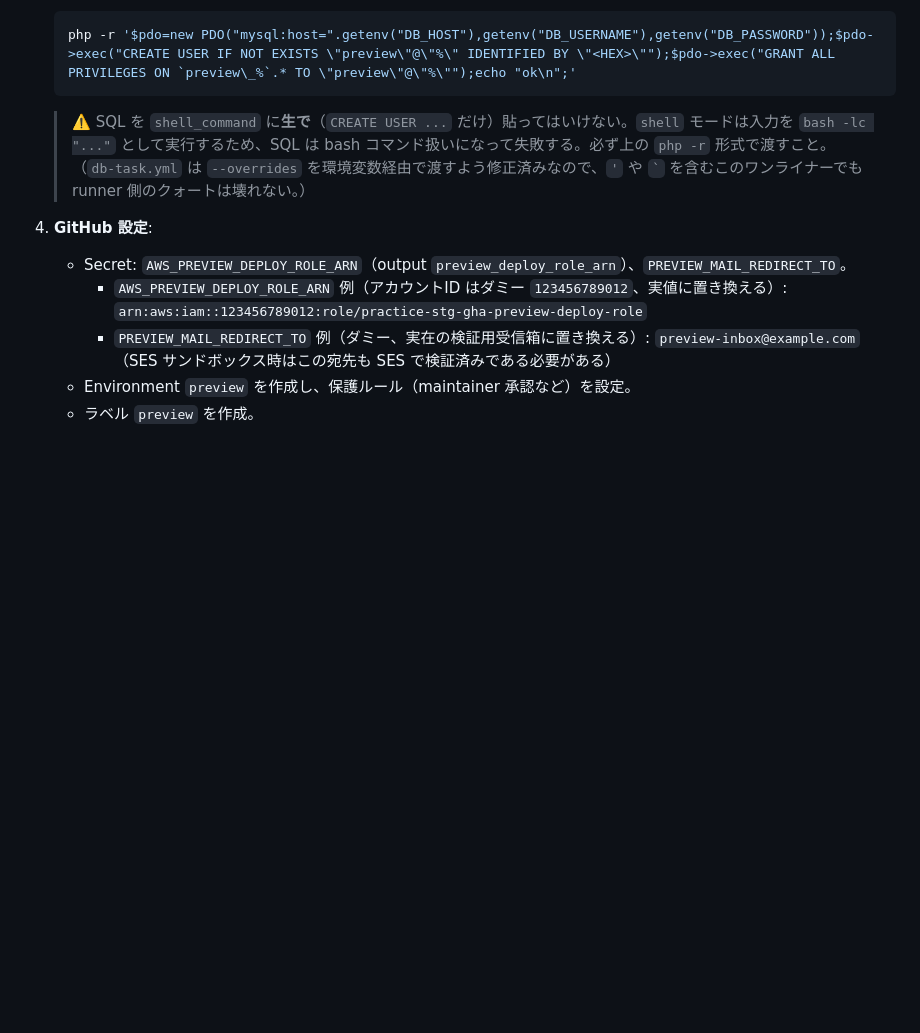
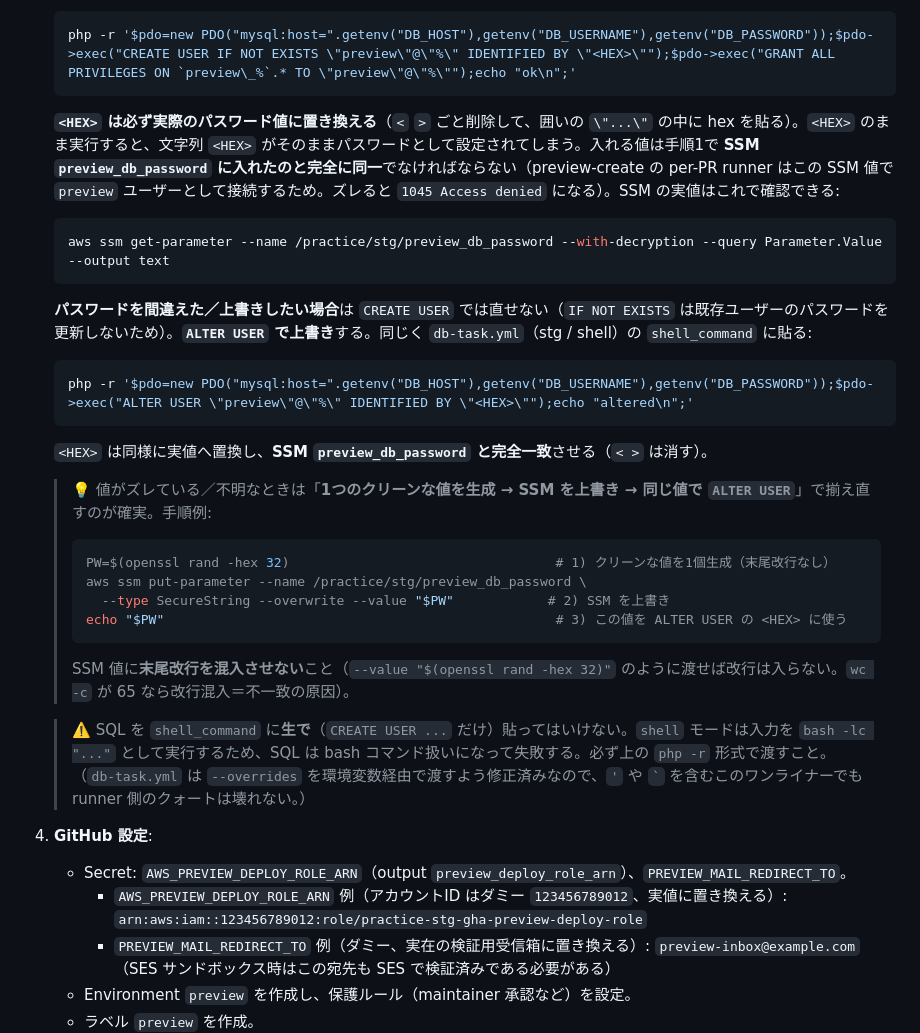
Before and after one commit to 0000masa/react-laravel-practice-public, a Markdown page: docs/deploy/pr-preview-environment.md, the part around the change. Rendered like a GitHub page; blank space fills up the shorter version.

Commit message:
データベースユーザーのパスワード設定手順を明確化し、SSMとの整合性を保つための注意事項を追加

````diff
--- a/docs/deploy/pr-preview-environment.md
+++ b/docs/deploy/pr-preview-environment.md
@@ -158,6 +158,26 @@ Base64 は誰でもデコードできる**単なるエンコード**で、暗号
    ```bash
    php -r '$pdo=new PDO("mysql:host=".getenv("DB_HOST"),getenv("DB_USERNAME"),getenv("DB_PASSWORD"));$pdo->exec("CREATE USER IF NOT EXISTS \"preview\"@\"%\" IDENTIFIED BY \"<HEX>\"");$pdo->exec("GRANT ALL PRIVILEGES ON `preview\_%`.* TO \"preview\"@\"%\"");echo "ok\n";'
    ```
+
+   **`<HEX>` は必ず実際のパスワード値に置き換える**（`<` `>` ごと削除して、囲いの `\"...\"` の中に hex を貼る）。`<HEX>` のまま実行すると、文字列 `<HEX>` がそのままパスワードとして設定されてしまう。入れる値は手順1で **SSM `preview_db_password` に入れたのと完全に同一**でなければならない（preview-create の per-PR runner はこの SSM 値で `preview` ユーザーとして接続するため。ズレると `1045 Access denied` になる）。SSM の実値はこれで確認できる:
+   ```bash
+   aws ssm get-parameter --name /practice/stg/preview_db_password --with-decryption --query Parameter.Value --output text
+   ```
+   **パスワードを間違えた／上書きしたい場合**は `CREATE USER` では直せない（`IF NOT EXISTS` は既存ユーザーのパスワードを更新しないため）。**`ALTER USER` で上書き**する。同じく `db-task.yml`（stg / shell）の `shell_command` に貼る:
+   ```bash
+   php -r '$pdo=new PDO("mysql:host=".getenv("DB_HOST"),getenv("DB_USERNAME"),getenv("DB_PASSWORD"));$pdo->exec("ALTER USER \"preview\"@\"%\" IDENTIFIED BY \"<HEX>\"");echo "altered\n";'
+   ```
+   `<HEX>` は同様に実値へ置換し、**SSM `preview_db_password` と完全一致**させる（`< >` は消す）。
+
+   > 💡 値がズレている／不明なときは「**1つのクリーンな値を生成 → SSM を上書き → 同じ値で `ALTER USER`**」で揃え直すのが確実。手順例:
+   > ```bash
+   > PW=$(openssl rand -hex 32)                                  # 1) クリーンな値を1個生成（末尾改行なし）
+   > aws ssm put-parameter --name /practice/stg/preview_db_password \
+   >   --type SecureString --overwrite --value "$PW"            # 2) SSM を上書き
+   > echo "$PW"                                                  # 3) この値を ALTER USER の <HEX> に使う
+   > ```
+   > SSM 値に**末尾改行を混入させない**こと（`--value "$(openssl rand -hex 32)"` のように渡せば改行は入らない。`wc -c` が 65 なら改行混入＝不一致の原因）。
+
    > ⚠️ SQL を `shell_command` に**生で**（`CREATE USER ...` だけ）貼ってはいけない。`shell` モードは入力を `bash -lc "..."` として実行するため、SQL は bash コマンド扱いになって失敗する。必ず上の `php -r` 形式で渡すこと。
    > （`db-task.yml` は `--overrides` を環境変数経由で渡すよう修正済みなので、`'` や `` ` `` を含むこのワンライナーでも runner 側のクォートは壊れない。）
 4. **GitHub 設定**:
````
